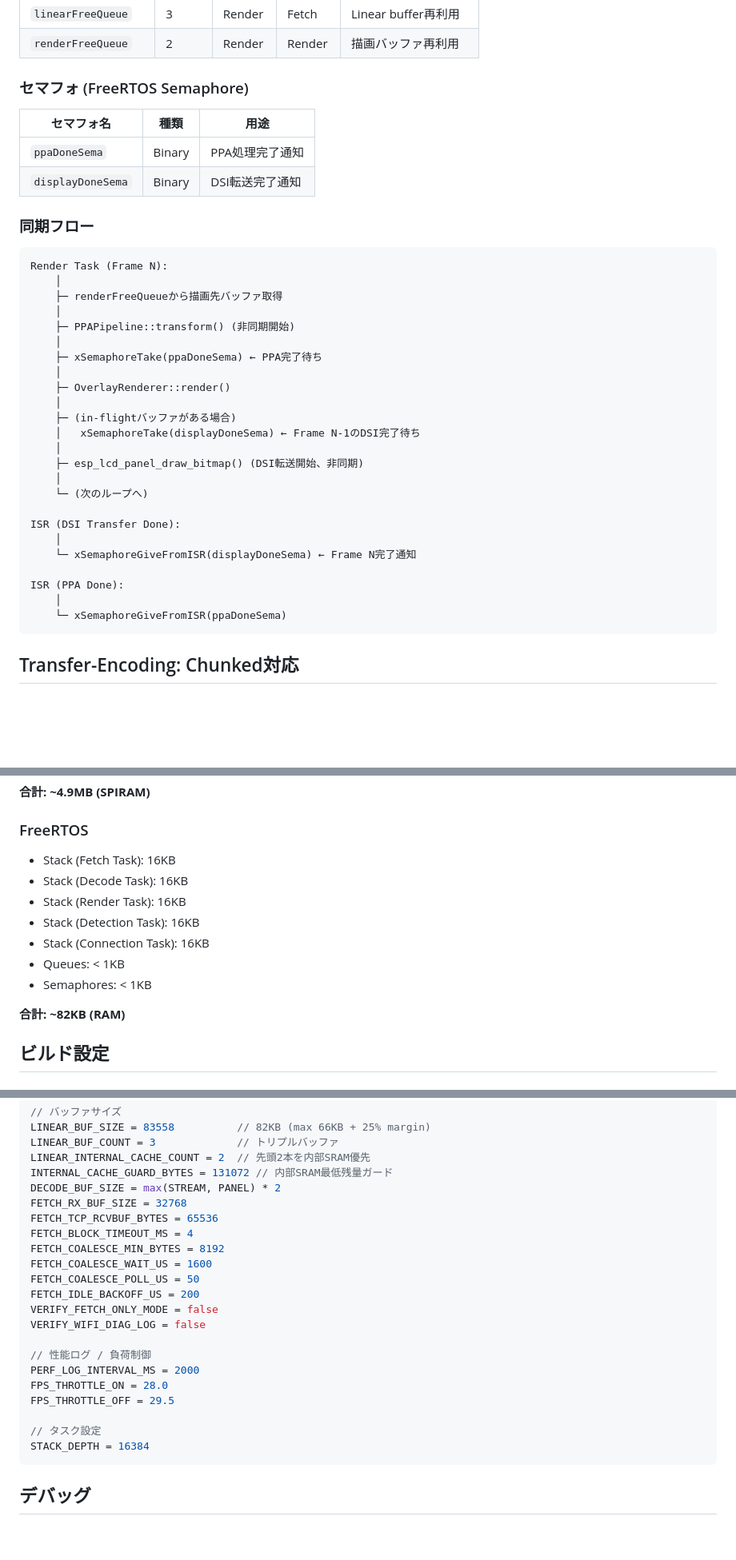
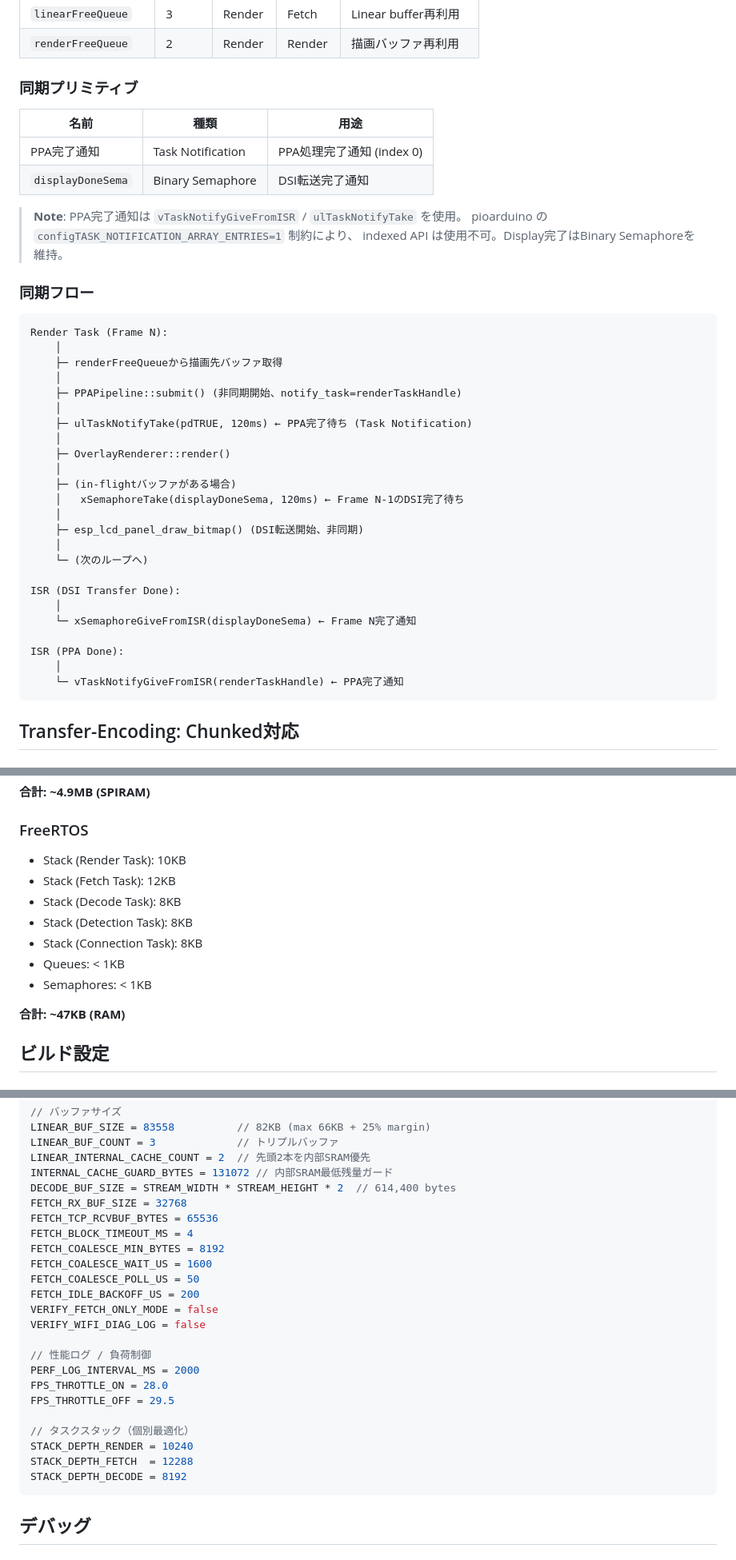
Before and after one commit to dj-oyu/tab5-camera-viewer, a Markdown page: docs/pipeline-architecture.md, 3 parts joined by grey strips. Shown at 80% size. GitHub-like rendering; blank space fills up the shorter version.

Commit message:
docs: Task Notification移行・メモリ最適化・スタック個別化を反映
Co-Authored-By: Claude Opus 4.6 <noreply@anthropic.com>

````diff
--- a/docs/pipeline-architecture.md
+++ b/docs/pipeline-architecture.md
@@ -158,12 +158,16 @@ Linear Buffer Pool ───────────────┘
 | `linearFreeQueue`   | 3      | Render | Fetch  | Linear buffer再利用 |
 | `renderFreeQueue`   | 2      | Render | Render | 描画バッファ再利用  |
 
-### セマフォ (FreeRTOS Semaphore)
+### 同期プリミティブ
 
-| セマフォ名        | 種類   | 用途            |
-| ----------------- | ------ | --------------- |
-| `ppaDoneSema`     | Binary | PPA処理完了通知 |
-| `displayDoneSema` | Binary | DSI転送完了通知 |
+| 名前                | 種類              | 用途            |
+| ------------------- | ----------------- | --------------- |
+| PPA完了通知         | Task Notification | PPA処理完了通知 (index 0) |
+| `displayDoneSema`   | Binary Semaphore  | DSI転送完了通知 |
+
+> **Note**: PPA完了通知は `vTaskNotifyGiveFromISR` / `ulTaskNotifyTake` を使用。
+> pioarduino の `configTASK_NOTIFICATION_ARRAY_ENTRIES=1` 制約により、
+> indexed API は使用不可。Display完了はBinary Semaphoreを維持。
 
 ### 同期フロー
 
@@ -172,14 +176,14 @@ Render Task (Frame N):
     │
     ├─ renderFreeQueueから描画先バッファ取得
     │
-    ├─ PPAPipeline::transform() (非同期開始)
+    ├─ PPAPipeline::submit() (非同期開始、notify_task=renderTaskHandle)
     │
-    ├─ xSemaphoreTake(ppaDoneSema) ← PPA完了待ち
+    ├─ ulTaskNotifyTake(pdTRUE, 120ms) ← PPA完了待ち (Task Notification)
     │
     ├─ OverlayRenderer::render()
     │
     ├─ (in-flightバッファがある場合)
-    │   xSemaphoreTake(displayDoneSema) ← Frame N-1のDSI完了待ち
+    │   xSemaphoreTake(displayDoneSema, 120ms) ← Frame N-1のDSI完了待ち
     │
     ├─ esp_lcd_panel_draw_bitmap() (DSI転送開始、非同期)
     │
@@ -191,7 +195,7 @@ ISR (DSI Transfer Done):
 
 ISR (PPA Done):
     │
-    └─ xSemaphoreGiveFromISR(ppaDoneSema)
+    └─ vTaskNotifyGiveFromISR(renderTaskHandle) ← PPA完了通知
 ```
 
 ## Transfer-Encoding: Chunked対応
@@ -323,15 +327,15 @@ if (xQueueSend(frameQueue, &fd, pdMS_TO_TICKS(1)) != pdTRUE) {
 
 ### FreeRTOS
 
-- Stack (Fetch Task): 16KB
-- Stack (Decode Task): 16KB
-- Stack (Render Task): 16KB
-- Stack (Detection Task): 16KB
-- Stack (Connection Task): 16KB
+- Stack (Render Task): 10KB
+- Stack (Fetch Task): 12KB
+- Stack (Decode Task): 8KB
+- Stack (Detection Task): 8KB
+- Stack (Connection Task): 8KB
 - Queues: < 1KB
 - Semaphores: < 1KB
 
-**合計: ~82KB (RAM)**
+**合計: ~47KB (RAM)**
 
 ## ビルド設定
 
@@ -358,7 +362,7 @@ LINEAR_BUF_SIZE = 83558          // 82KB (max 66KB + 25% margin)
 LINEAR_BUF_COUNT = 3             // トリプルバッファ
 LINEAR_INTERNAL_CACHE_COUNT = 2  // 先頭2本を内部SRAM優先
 INTERNAL_CACHE_GUARD_BYTES = 131072 // 内部SRAM最低残量ガード
-DECODE_BUF_SIZE = max(STREAM, PANEL) * 2
+DECODE_BUF_SIZE = STREAM_WIDTH * STREAM_HEIGHT * 2  // 614,400 bytes
 FETCH_RX_BUF_SIZE = 32768
 FETCH_TCP_RCVBUF_BYTES = 65536
 FETCH_BLOCK_TIMEOUT_MS = 4
@@ -374,8 +378,10 @@ PERF_LOG_INTERVAL_MS = 2000
 FPS_THROTTLE_ON = 28.0
 FPS_THROTTLE_OFF = 29.5
 
-// タスク設定
-STACK_DEPTH = 16384
+// タスクスタック（個別最適化）
+STACK_DEPTH_RENDER = 10240
+STACK_DEPTH_FETCH  = 12288
+STACK_DEPTH_DECODE = 8192
 ```
 
 ## デバッグ
````
Also changed, not shown: other parts of docs/pipeline-architecture.md (+2 -2 lines), docs/task-interactions.md (+6 -6 lines).
